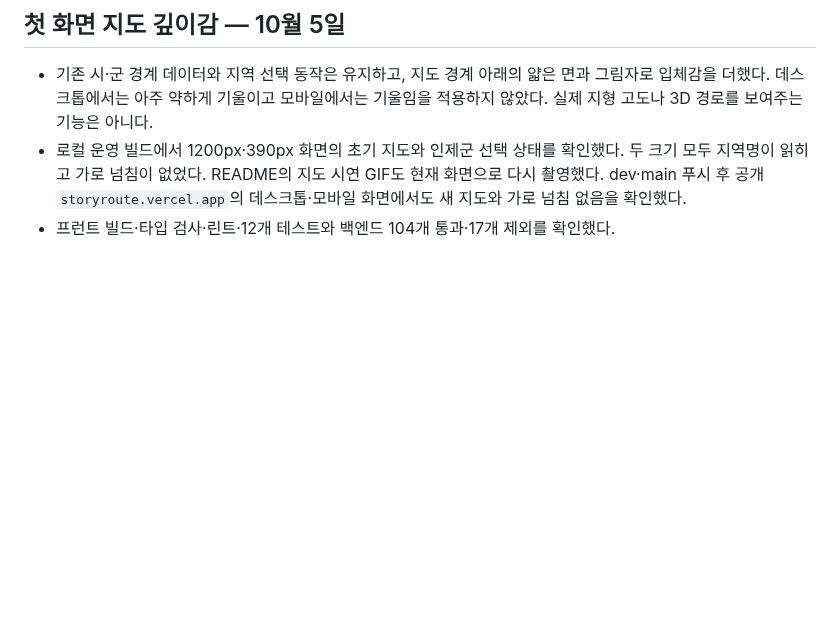
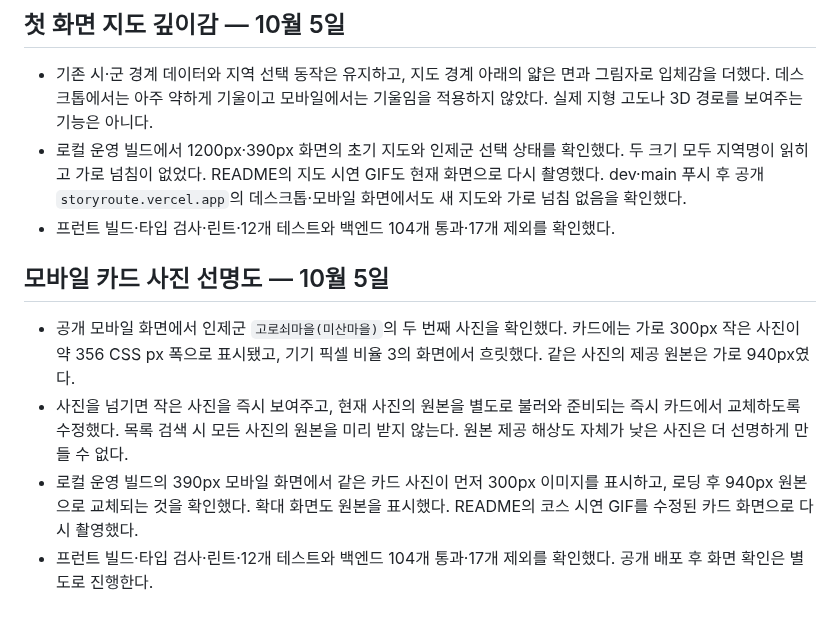
Before and after one commit to sub-blind/Giljabi, a Markdown page: docs/VALIDATION.md, the part around the change. GitHub-like rendering; blank space fills up the shorter version.

Commit message:
Fix: 모바일 장소 카드 사진 원본으로 교체

```diff
--- a/docs/VALIDATION.md
+++ b/docs/VALIDATION.md
@@ -344,3 +344,10 @@ npm run build
 - 기존 시·군 경계 데이터와 지역 선택 동작은 유지하고, 지도 경계 아래의 얇은 면과 그림자로 입체감을 더했다. 데스크톱에서는 아주 약하게 기울이고 모바일에서는 기울임을 적용하지 않았다. 실제 지형 고도나 3D 경로를 보여주는 기능은 아니다.
 - 로컬 운영 빌드에서 1200px·390px 화면의 초기 지도와 인제군 선택 상태를 확인했다. 두 크기 모두 지역명이 읽히고 가로 넘침이 없었다. README의 지도 시연 GIF도 현재 화면으로 다시 촬영했다. dev·main 푸시 후 공개 `storyroute.vercel.app`의 데스크톱·모바일 화면에서도 새 지도와 가로 넘침 없음을 확인했다.
 - 프런트 빌드·타입 검사·린트·12개 테스트와 백엔드 104개 통과·17개 제외를 확인했다.
+
+## 모바일 카드 사진 선명도 — 10월 5일
+
+- 공개 모바일 화면에서 인제군 `고로쇠마을(미산마을)`의 두 번째 사진을 확인했다. 카드에는 가로 300px 작은 사진이 약 356 CSS px 폭으로 표시됐고, 기기 픽셀 비율 3의 화면에서 흐릿했다. 같은 사진의 제공 원본은 가로 940px였다.
+- 사진을 넘기면 작은 사진을 즉시 보여주고, 현재 사진의 원본을 별도로 불러와 준비되는 즉시 카드에서 교체하도록 수정했다. 목록 검색 시 모든 사진의 원본을 미리 받지 않는다. 원본 제공 해상도 자체가 낮은 사진은 더 선명하게 만들 수 없다.
+- 로컬 운영 빌드의 390px 모바일 화면에서 같은 카드 사진이 먼저 300px 이미지를 표시하고, 로딩 후 940px 원본으로 교체되는 것을 확인했다. 확대 화면도 원본을 표시했다. README의 코스 시연 GIF를 수정된 카드 화면으로 다시 촬영했다.
+- 프런트 빌드·타입 검사·린트·12개 테스트와 백엔드 104개 통과·17개 제외를 확인했다. 공개 배포 후 화면 확인은 별도로 진행한다.
```
Also changed, not shown: README.md (+1 -1 lines), docs/FRONTEND_API_SPEC.md (+1 -1 lines), docs/assets/storyroute-course-route.gif, 1 other file.
